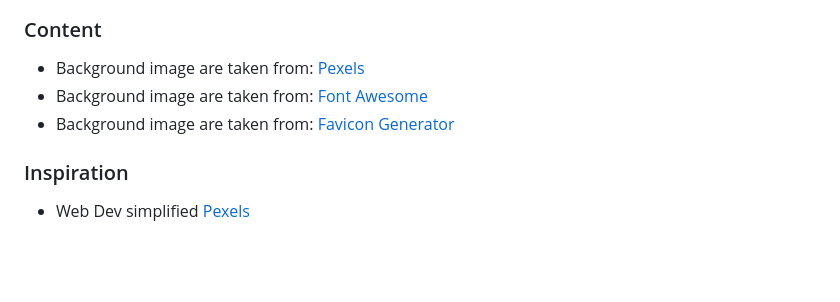
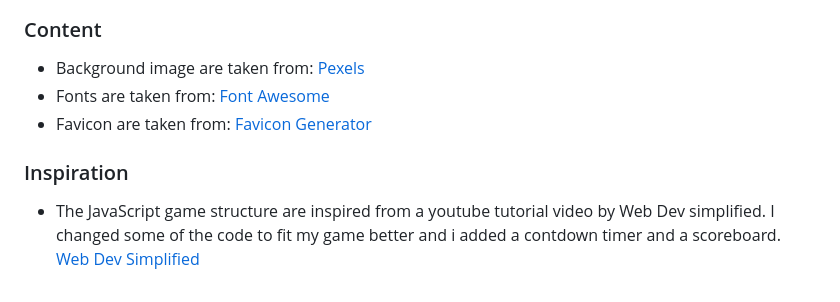
Before and after one commit to axtegenarnoldt/music-quiz, a Markdown page: README.md, the part around the change. Drawn GitHub-style; blank space fills up the shorter version.

Commit message:
Add content to readme

```diff
--- a/README.md
+++ b/README.md
@@ -137,12 +137,12 @@ The website was deployd to GitHub pages.
 ### Content
 <ul>
 <li>Background image are taken from: <a href=" https://www.pexels.com/sv-se/">Pexels</a></li>
-<li>Background image are taken from: <a href="https://fontawesome.com/search?o=r&m=free">Font Awesome</a></li>
-<li>Background image are taken from: <a href="https://favicon.io/favicon-converter/">Favicon Generator</a></li>
+<li>Fonts are taken from: <a href="https://fontawesome.com/search?o=r&m=free">Font Awesome</a></li>
+<li>Favicon are taken from: <a href="https://favicon.io/favicon-converter/">Favicon Generator</a></li>
 </ul>
 
 ### Inspiration
 
 <ul>
-<li>Web Dev simplified <a href="https://www.youtube.com/results?search_query=web+dev+simplified">Pexels</a></li>
+<li>The JavaScript game structure are inspired from a youtube tutorial video by Web Dev simplified. I changed some of the code to fit my game better and i added a contdown timer and a scoreboard. <a href="https://www.youtube.com/results?search_query=web+dev+simplified">Web Dev Simplified</a></li>
 </ul>
```
